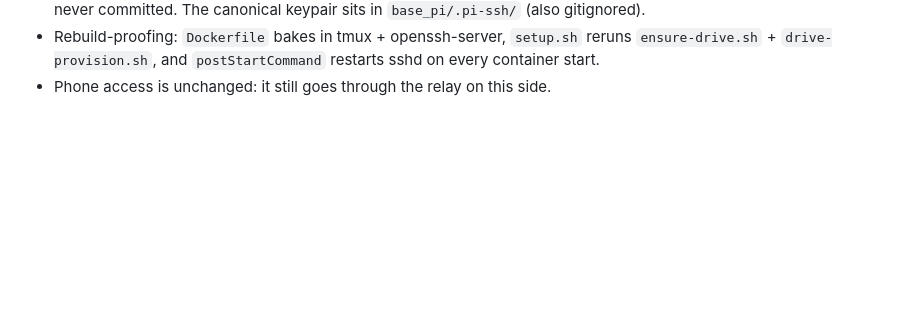
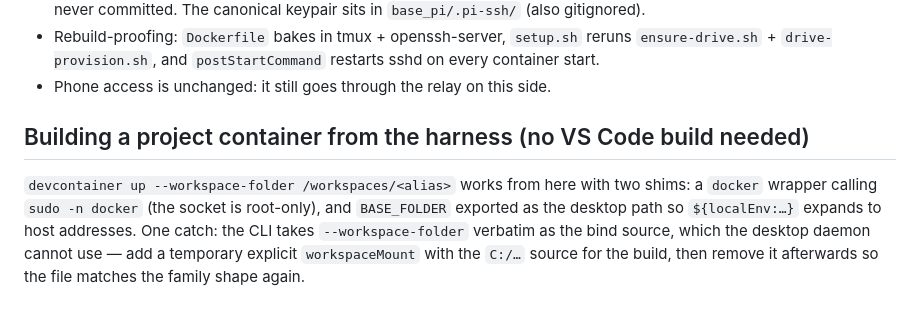
Before and after one commit to nirguk/base_pi, a Markdown page: CROSS-CONTAINER-WORKFLOW.md, the part around the change. Rendered like a GitHub page; blank space fills up the shorter version.

Commit message:
cross container workflow documentation

```diff
--- a/CROSS-CONTAINER-WORKFLOW.md
+++ b/CROSS-CONTAINER-WORKFLOW.md
@@ -149,3 +149,13 @@ Notes:
   `setup.sh` reruns `ensure-drive.sh` + `drive-provision.sh`, and
   `postStartCommand` restarts sshd on every container start.
 - Phone access is unchanged: it still goes through the relay on this side.
+
+## Building a project container from the harness (no VS Code build needed)
+
+`devcontainer up --workspace-folder /workspaces/<alias>` works from here with
+two shims: a `docker` wrapper calling `sudo -n docker` (the socket is
+root-only), and `BASE_FOLDER` exported as the desktop path so `${localEnv:…}`
+expands to host addresses. One catch: the CLI takes `--workspace-folder`
+verbatim as the bind source, which the desktop daemon cannot use — add a
+temporary explicit `workspaceMount` with the `C:/…` source for the build, then
+remove it afterwards so the file matches the family shape again.
```
